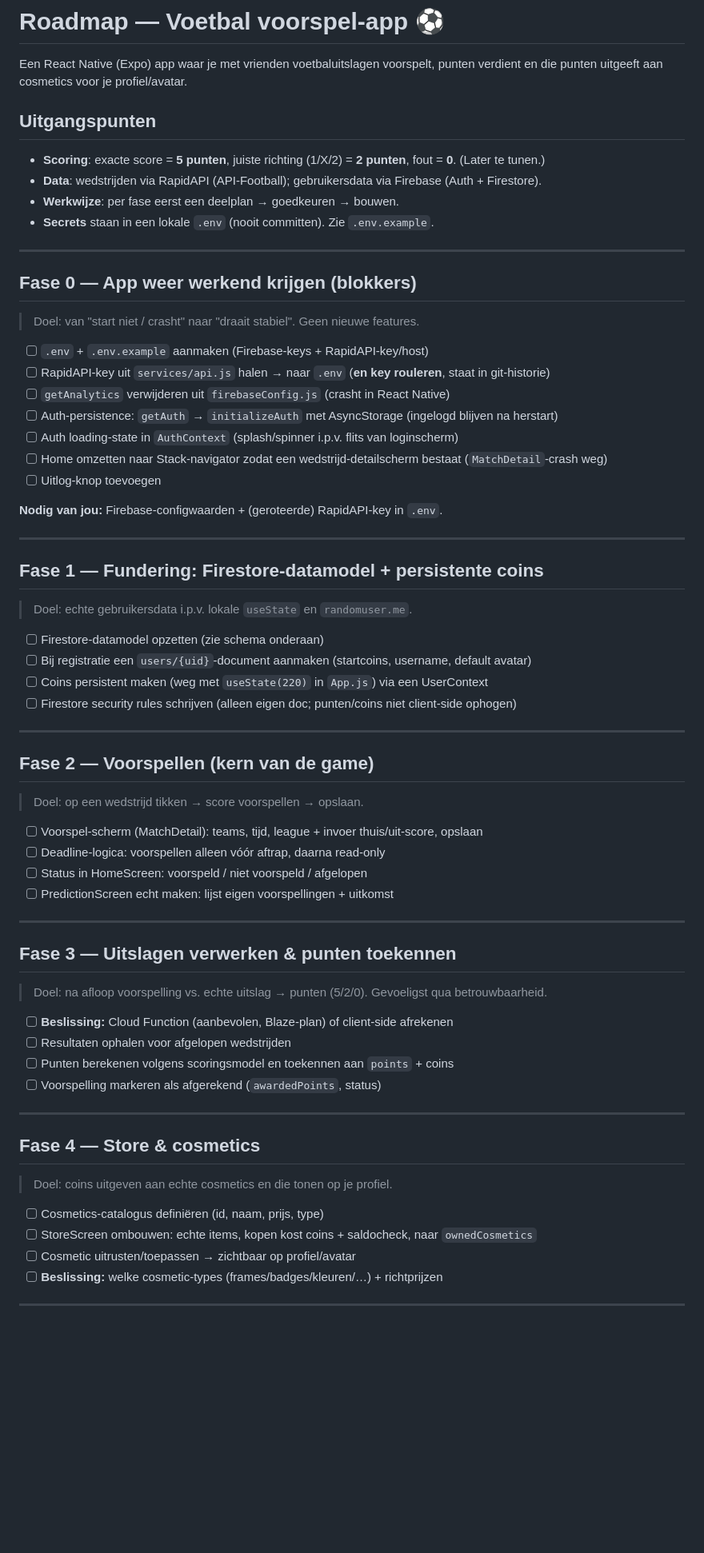
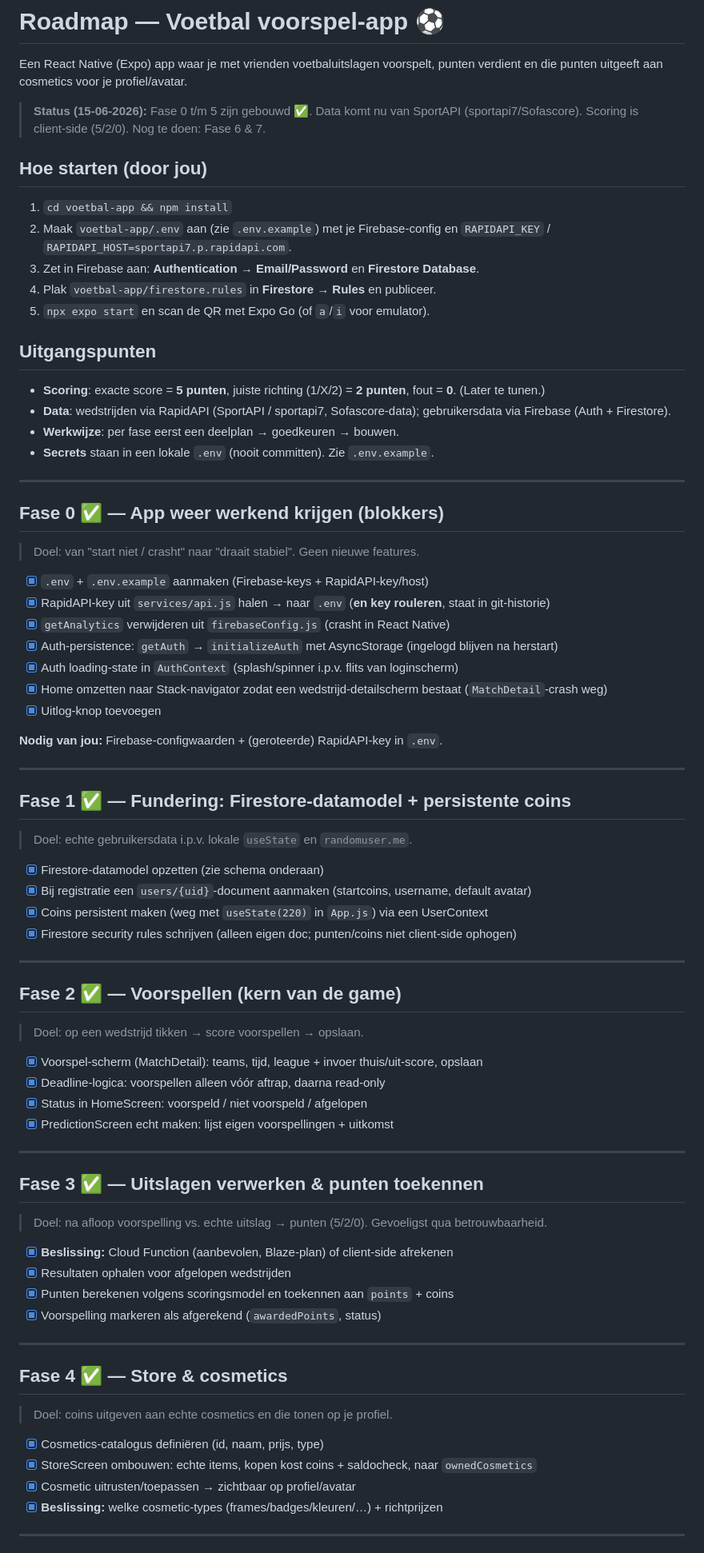
Before and after one commit to Damian5314/Football-rating-game, a Markdown page: ROADMAP.md, the part around one of its changes. Shown at 80% size. GitHub-like rendering; blank space fills up the shorter version.

Commit message:
Review 3: ROADMAP bijwerken
- Fase 0-5 afgevinkt, status + "hoe starten"-sectie
- data-bron en beslissingen geactualiseerd (SportAPI, client-side scoring)

Co-Authored-By: Claude Opus 4.8 (1M context) <noreply@anthropic.com>

```diff
--- a/ROADMAP.md
+++ b/ROADMAP.md
@@ -3,66 +3,77 @@
 Een React Native (Expo) app waar je met vrienden voetbaluitslagen voorspelt,
 punten verdient en die punten uitgeeft aan cosmetics voor je profiel/avatar.
 
+> **Status (15-06-2026):** Fase 0 t/m 5 zijn gebouwd ✅. Data komt nu van SportAPI
+> (sportapi7/Sofascore). Scoring is client-side (5/2/0). Nog te doen: Fase 6 & 7.
+
+## Hoe starten (door jou)
+1. `cd voetbal-app && npm install`
+2. Maak `voetbal-app/.env` aan (zie `.env.example`) met je Firebase-config en
+   `RAPIDAPI_KEY` / `RAPIDAPI_HOST=sportapi7.p.rapidapi.com`.
+3. Zet in Firebase aan: **Authentication → Email/Password** en **Firestore Database**.
+4. Plak `voetbal-app/firestore.rules` in **Firestore → Rules** en publiceer.
+5. `npx expo start` en scan de QR met Expo Go (of `a`/`i` voor emulator).
+
 ## Uitgangspunten
 - **Scoring**: exacte score = **5 punten**, juiste richting (1/X/2) = **2 punten**, fout = **0**. (Later te tunen.)
-- **Data**: wedstrijden via RapidAPI (API-Football); gebruikersdata via Firebase (Auth + Firestore).
+- **Data**: wedstrijden via RapidAPI (SportAPI / sportapi7, Sofascore-data); gebruikersdata via Firebase (Auth + Firestore).
 - **Werkwijze**: per fase eerst een deelplan → goedkeuren → bouwen.
 - **Secrets** staan in een lokale `.env` (nooit committen). Zie `.env.example`.
 
 ---
 
-## Fase 0 — App weer werkend krijgen (blokkers)
+## Fase 0 ✅ — App weer werkend krijgen (blokkers)
 > Doel: van "start niet / crasht" naar "draait stabiel". Geen nieuwe features.
 
-- [ ] `.env` + `.env.example` aanmaken (Firebase-keys + RapidAPI-key/host)
-- [ ] RapidAPI-key uit `services/api.js` halen → naar `.env` (**en key rouleren**, staat in git-historie)
-- [ ] `getAnalytics` verwijderen uit `firebaseConfig.js` (crasht in React Native)
-- [ ] Auth-persistence: `getAuth` → `initializeAuth` met AsyncStorage (ingelogd blijven na herstart)
-- [ ] Auth loading-state in `AuthContext` (splash/spinner i.p.v. flits van loginscherm)
-- [ ] Home omzetten naar Stack-navigator zodat een wedstrijd-detailscherm bestaat (`MatchDetail`-crash weg)
-- [ ] Uitlog-knop toevoegen
+- [x] `.env` + `.env.example` aanmaken (Firebase-keys + RapidAPI-key/host)
+- [x] RapidAPI-key uit `services/api.js` halen → naar `.env` (**en key rouleren**, staat in git-historie)
+- [x] `getAnalytics` verwijderen uit `firebaseConfig.js` (crasht in React Native)
+- [x] Auth-persistence: `getAuth` → `initializeAuth` met AsyncStorage (ingelogd blijven na herstart)
+- [x] Auth loading-state in `AuthContext` (splash/spinner i.p.v. flits van loginscherm)
+- [x] Home omzetten naar Stack-navigator zodat een wedstrijd-detailscherm bestaat (`MatchDetail`-crash weg)
+- [x] Uitlog-knop toevoegen
 
 **Nodig van jou:** Firebase-configwaarden + (geroteerde) RapidAPI-key in `.env`.
 
 ---
 
-## Fase 1 — Fundering: Firestore-datamodel + persistente coins
+## Fase 1 ✅ — Fundering: Firestore-datamodel + persistente coins
 > Doel: echte gebruikersdata i.p.v. lokale `useState` en `randomuser.me`.
 
-- [ ] Firestore-datamodel opzetten (zie schema onderaan)
-- [ ] Bij registratie een `users/{uid}`-document aanmaken (startcoins, username, default avatar)
-- [ ] Coins persistent maken (weg met `useState(220)` in `App.js`) via een UserContext
-- [ ] Firestore security rules schrijven (alleen eigen doc; punten/coins niet client-side ophogen)
+- [x] Firestore-datamodel opzetten (zie schema onderaan)
+- [x] Bij registratie een `users/{uid}`-document aanmaken (startcoins, username, default avatar)
+- [x] Coins persistent maken (weg met `useState(220)` in `App.js`) via een UserContext
+- [x] Firestore security rules schrijven (alleen eigen doc; punten/coins niet client-side ophogen)
 
 ---
 
-## Fase 2 — Voorspellen (kern van de game)
+## Fase 2 ✅ — Voorspellen (kern van de game)
 > Doel: op een wedstrijd tikken → score voorspellen → opslaan.
 
-- [ ] Voorspel-scherm (MatchDetail): teams, tijd, league + invoer thuis/uit-score, opslaan
-- [ ] Deadline-logica: voorspellen alleen vóór aftrap, daarna read-only
-- [ ] Status in HomeScreen: voorspeld / niet voorspeld / afgelopen
-- [ ] PredictionScreen echt maken: lijst eigen voorspellingen + uitkomst
+- [x] Voorspel-scherm (MatchDetail): teams, tijd, league + invoer thuis/uit-score, opslaan
+- [x] Deadline-logica: voorspellen alleen vóór aftrap, daarna read-only
+- [x] Status in HomeScreen: voorspeld / niet voorspeld / afgelopen
+- [x] PredictionScreen echt maken: lijst eigen voorspellingen + uitkomst
 
 ---
 
-## Fase 3 — Uitslagen verwerken & punten toekennen
+## Fase 3 ✅ — Uitslagen verwerken & punten toekennen
 > Doel: na afloop voorspelling vs. echte uitslag → punten (5/2/0). Gevoeligst qua betrouwbaarheid.
 
-- [ ] **Beslissing:** Cloud Function (aanbevolen, Blaze-plan) of client-side afrekenen
-- [ ] Resultaten ophalen voor afgelopen wedstrijden
-- [ ] Punten berekenen volgens scoringsmodel en toekennen aan `points` + coins
-- [ ] Voorspelling markeren als afgerekend (`awardedPoints`, status)
+- [x] **Beslissing:** Cloud Function (aanbevolen, Blaze-plan) of client-side afrekenen
+- [x] Resultaten ophalen voor afgelopen wedstrijden
+- [x] Punten berekenen volgens scoringsmodel en toekennen aan `points` + coins
+- [x] Voorspelling markeren als afgerekend (`awardedPoints`, status)
 
 ---
 
-## Fase 4 — Store & cosmetics
+## Fase 4 ✅ — Store & cosmetics
 > Doel: coins uitgeven aan echte cosmetics en die tonen op je profiel.
 
-- [ ] Cosmetics-catalogus definiëren (id, naam, prijs, type)
-- [ ] StoreScreen ombouwen: echte items, kopen kost coins + saldocheck, naar `ownedCosmetics`
-- [ ] Cosmetic uitrusten/toepassen → zichtbaar op profiel/avatar
-- [ ] **Beslissing:** welke cosmetic-types (frames/badges/kleuren/…) + richtprijzen
+- [x] Cosmetics-catalogus definiëren (id, naam, prijs, type)
+- [x] StoreScreen ombouwen: echte items, kopen kost coins + saldocheck, naar `ownedCosmetics`
+- [x] Cosmetic uitrusten/toepassen → zichtbaar op profiel/avatar
+- [x] **Beslissing:** welke cosmetic-types (frames/badges/kleuren/…) + richtprijzen
 
 ---
 
```
Also changed, not shown: other parts of ROADMAP.md (+6 -5 lines).
